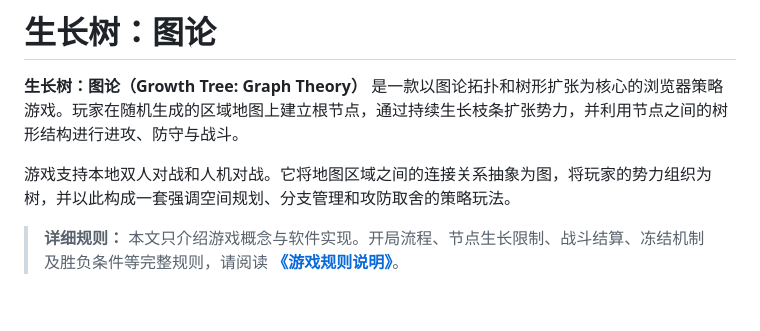
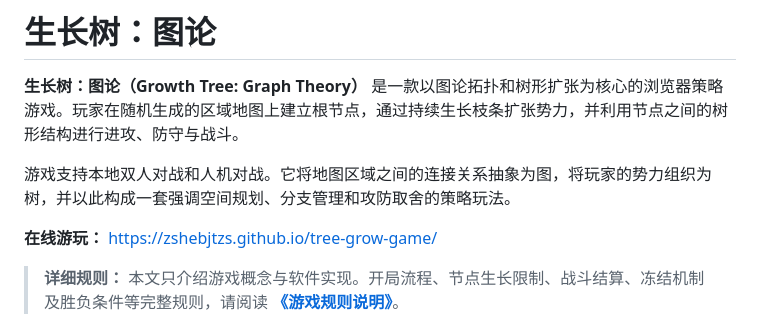
Before and after one commit to zshebjtzs/tree-grow-game, a Markdown page: README.md, the part around the change. Drawn GitHub-style; blank space fills up the shorter version.

Commit message:
docs: add GitHub Pages play link to README

```diff
--- a/README.md
+++ b/README.md
@@ -3,6 +3,8 @@
 **生长树：图论（Growth Tree: Graph Theory）** 是一款以图论拓扑和树形扩张为核心的浏览器策略游戏。玩家在随机生成的区域地图上建立根节点，通过持续生长枝条扩张势力，并利用节点之间的树形结构进行进攻、防守与战斗。
 
 游戏支持本地双人对战和人机对战。它将地图区域之间的连接关系抽象为图，将玩家的势力组织为树，并以此构成一套强调空间规划、分支管理和攻防取舍的策略玩法。
+
+**在线游玩：** https://zshebjtzs.github.io/tree-grow-game/
 
 > **详细规则：** 本文只介绍游戏概念与软件实现。开局流程、节点生长限制、战斗结算、冻结机制及胜负条件等完整规则，请阅读 **[《游戏规则说明》](./GAME-RULES.md)**。
 
```
